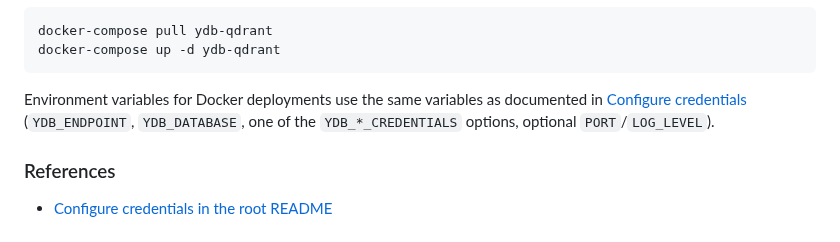
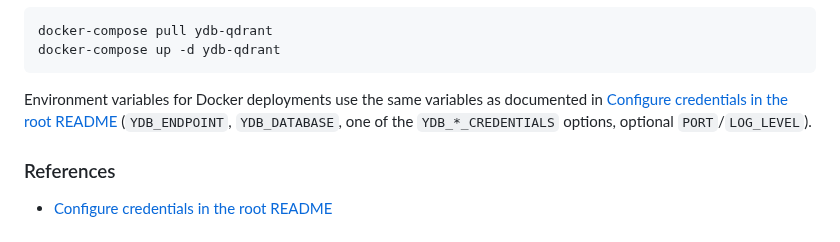
Before and after one commit to astandrik/ydb-qdrant, a Markdown page: docs/deployment-and-docker.md, the part around the change. Drawn GitHub-style.

````diff
--- a/docs/deployment-and-docker.md
+++ b/docs/deployment-and-docker.md
@@ -127,7 +127,7 @@ docker-compose pull ydb-qdrant
 docker-compose up -d ydb-qdrant
 ```
 
-Environment variables for Docker deployments use the same variables as documented in [Configure credentials](#references) (`YDB_ENDPOINT`, `YDB_DATABASE`, one of the `YDB_*_CREDENTIALS` options, optional `PORT`/`LOG_LEVEL`).
+Environment variables for Docker deployments use the same variables as documented in [Configure credentials in the root README](../README.md#configure-credentials) (`YDB_ENDPOINT`, `YDB_DATABASE`, one of the `YDB_*_CREDENTIALS` options, optional `PORT`/`LOG_LEVEL`).
 
 ### References
 
````
Also changed, not shown: README.md (+1 -1 lines).
